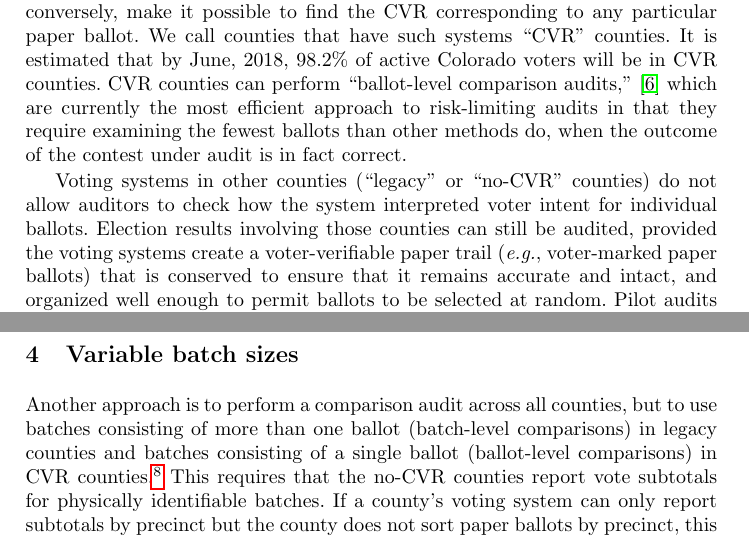
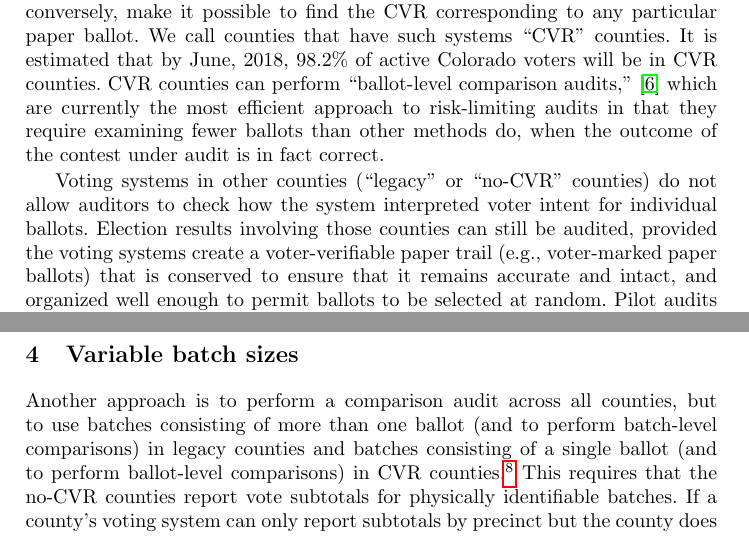
Before and after one commit to pbstark/CORLA18, a LaTeX thesis (CO18.tex): two parts of pages 2 and 4 of 16, joined at a grey line, cut so that both start at the same text. Compiled offline with pdfLaTeX.

Commit message:
fixed problems Mark identified

```diff
--- a/CO18.tex
+++ b/CO18.tex
@@ -133,7 +133,7 @@ We call counties that have such systems ``CVR'' counties.
 It is estimated that by June, 2018, 98.2\% of active Colorado voters will be in CVR counties.
 CVR counties can perform ``ballot-level comparison audits,'' \cite{lindemanStark12}
 which are currently the
-most efficient approach to risk-limiting audits in that they require examining the fewest
+most efficient approach to risk-limiting audits in that they require examining fewer
 ballots than other methods do, when the outcome of the contest under audit
 is in fact correct.
 
@@ -141,7 +141,7 @@ Voting systems in other counties (``legacy'' or ``no-CVR'' counties)
 do not allow auditors to check how the system
 interpreted voter intent for individual ballots.
 Election results involving those counties can still be audited, provided the voting systems
-create a voter-verifiable paper trail (\emph{e.g.}, voter-marked paper ballots) that is
+create a voter-verifiable paper trail (e.g., voter-marked paper ballots) that is
 conserved to ensure that it remains accurate and intact, and organized well enough
 to permit ballots to be selected at random.
 Pilot audits in California \cite{CA_SOS_EAC} suggest it is more efficient to audit such systems
@@ -304,8 +304,8 @@ selected from a legacy county as a two-vote overstatement, essentially following
 \section{Variable batch sizes} \label{sec:variable}
 
 Another approach is to perform a comparison audit across all counties, but to use batches consisting
-of more than one ballot (batch-level comparisons)
-in legacy counties and batches consisting of a single ballot (ballot-level comparisons) in CVR counties.\footnote{%
+of more than one ballot (and to perform batch-level comparisons)
+in legacy counties and batches consisting of a single ballot (and to perform ballot-level comparisons) in CVR counties.\footnote{%
  For majority and plurality elections, including those in which voters can select more than one candidate,
   audits can be based on overstatement and understatement errors at the level of batches.
 }
```
Also changed, not shown: comparisonError.tex (+1 -1 lines), CO18.tex (6 more changed lines).
